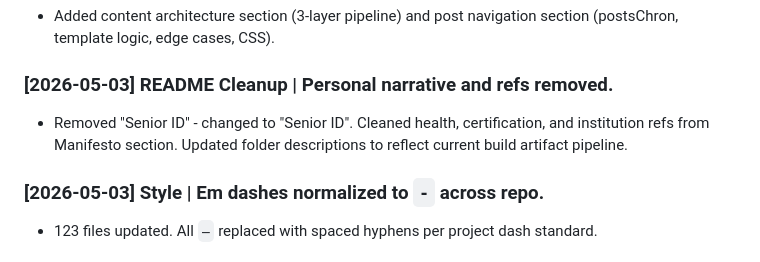
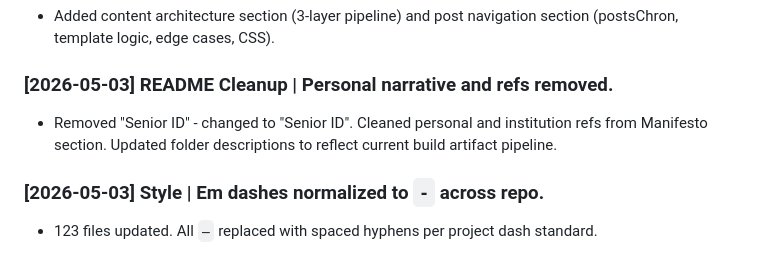
Before and after one commit to jiansuphd/vibe-id-daily-fix, a Markdown page: 00_meta/progress.md, the part around the change. GitHub-like rendering.

Commit message:
fix: redact personal data categories from README cleanup entry in progress.md

```diff
--- a/00_meta/progress.md
+++ b/00_meta/progress.md
@@ -163,7 +163,7 @@
 - Added content architecture section (3-layer pipeline) and post navigation section (postsChron, template logic, edge cases, CSS).
 
 ### [2026-05-03] README Cleanup | Personal narrative and refs removed.
-- Removed "Senior ID" - changed to "Senior ID". Cleaned health, certification, and institution refs from Manifesto section. Updated folder descriptions to reflect current build artifact pipeline.
+- Removed "Senior ID" - changed to "Senior ID". Cleaned personal and institution refs from Manifesto section. Updated folder descriptions to reflect current build artifact pipeline.
 
 ### [2026-05-03] Style | Em dashes normalized to ` - ` across repo.
 - 123 files updated. All `—` replaced with spaced hyphens per project dash standard.
```
